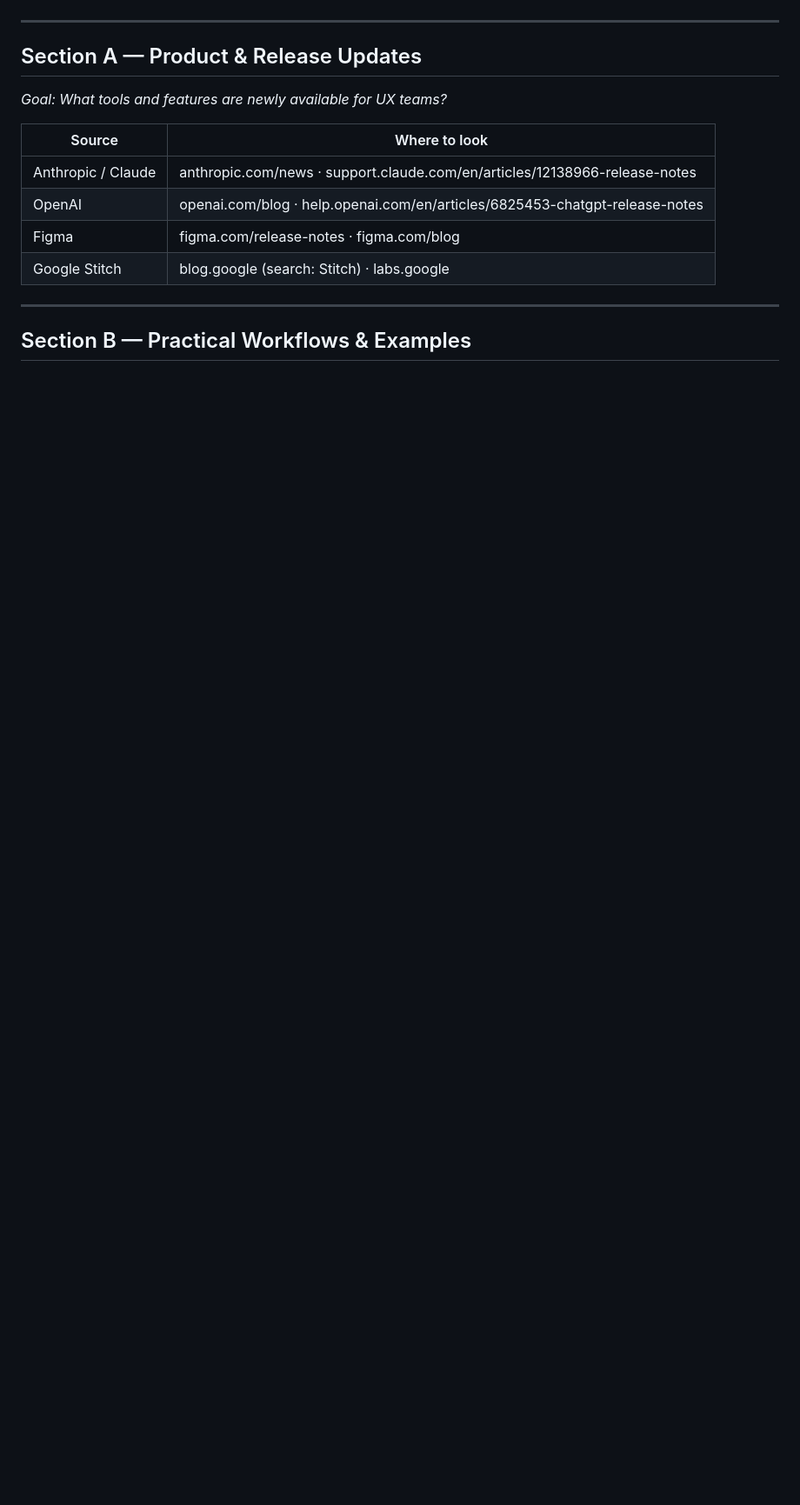
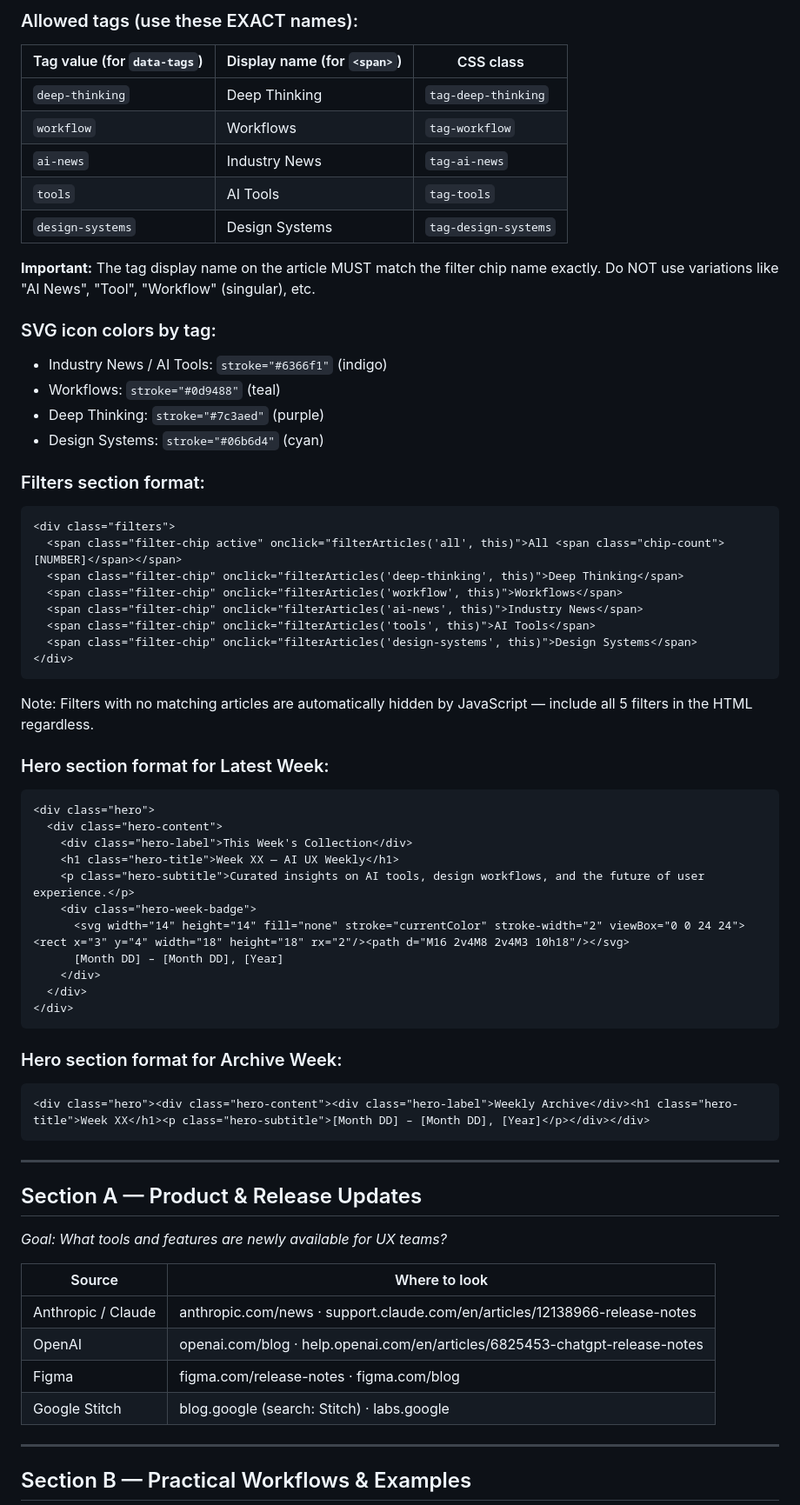
Before and after one commit to monicamin-glitch/automated-AI-UX-Newsletters, a Markdown page: digest.md, the part around one of its changes. Shown at 87% size. Rendered like a GitHub page; blank space fills up the shorter version.

````diff
--- a/digest.md
+++ b/digest.md
@@ -35,3 +82,57 @@ Format the heading as: `## Week of [Monday's date]`
+### Allowed tags (use these EXACT names):
+
+| Tag value (for `data-tags`) | Display name (for `<span>`) | CSS class |
+|---|---|---|
+| `deep-thinking` | Deep Thinking | `tag-deep-thinking` |
+| `workflow` | Workflows | `tag-workflow` |
+| `ai-news` | Industry News | `tag-ai-news` |
+| `tools` | AI Tools | `tag-tools` |
+| `design-systems` | Design Systems | `tag-design-systems` |
+
+**Important:** The tag display name on the article MUST match the filter chip name exactly. Do NOT use variations like "AI News", "Tool", "Workflow" (singular), etc.
+
+### SVG icon colors by tag:
+- Industry News / AI Tools: `stroke="#6366f1"` (indigo)
+- Workflows: `stroke="#0d9488"` (teal)
+- Deep Thinking: `stroke="#7c3aed"` (purple)
+- Design Systems: `stroke="#06b6d4"` (cyan)
+
+### Filters section format:
+
+```html
+<div class="filters">
+  <span class="filter-chip active" onclick="filterArticles('all', this)">All <span class="chip-count">[NUMBER]</span></span>
+  <span class="filter-chip" onclick="filterArticles('deep-thinking', this)">Deep Thinking</span>
+  <span class="filter-chip" onclick="filterArticles('workflow', this)">Workflows</span>
+  <span class="filter-chip" onclick="filterArticles('ai-news', this)">Industry News</span>
+  <span class="filter-chip" onclick="filterArticles('tools', this)">AI Tools</span>
+  <span class="filter-chip" onclick="filterArticles('design-systems', this)">Design Systems</span>
+</div>
+```
+
+Note: Filters with no matching articles are automatically hidden by JavaScript — include all 5 filters in the HTML regardless.
+
+### Hero section format for Latest Week:
+
+```html
+<div class="hero">
+  <div class="hero-content">
+    <div class="hero-label">This Week's Collection</div>
+    <h1 class="hero-title">Week XX — AI UX Weekly</h1>
+    <p class="hero-subtitle">Curated insights on AI tools, design workflows, and the future of user experience.</p>
+    <div class="hero-week-badge">
+      <svg width="14" height="14" fill="none" stroke="currentColor" stroke-width="2" viewBox="0 0 24 24"><rect x="3" y="4" width="18" height="18" rx="2"/><path d="M16 2v4M8 2v4M3 10h18"/></svg>
+      [Month DD] – [Month DD], [Year]
+    </div>
+  </div>
+</div>
+```
+
+### Hero section format for Archive Week:
+
+```html
+<div class="hero"><div class="hero-content"><div class="hero-label">Weekly Archive</div><h1 class="hero-title">Week XX</h1><p class="hero-subtitle">[Month DD] – [Month DD], [Year]</p></div></div>
+```
 
 ---
 
````
Also changed, not shown: other parts of digest.md (+53 -15 lines).
